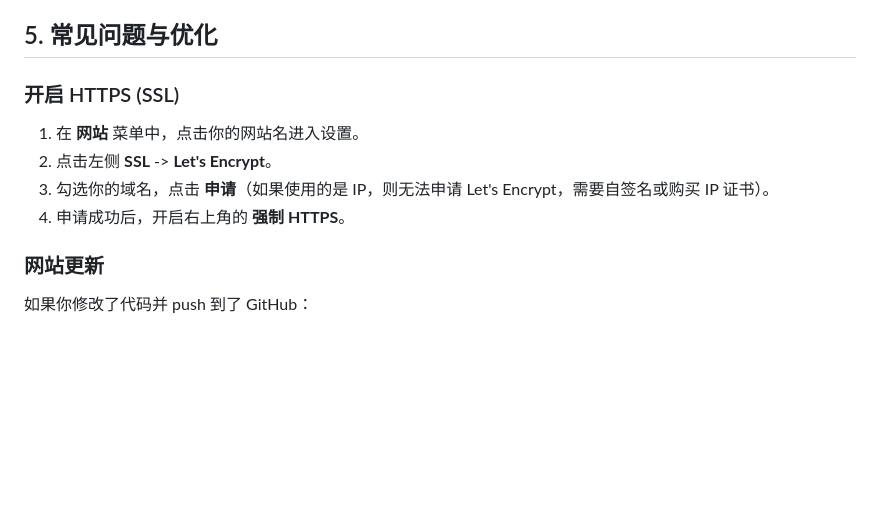
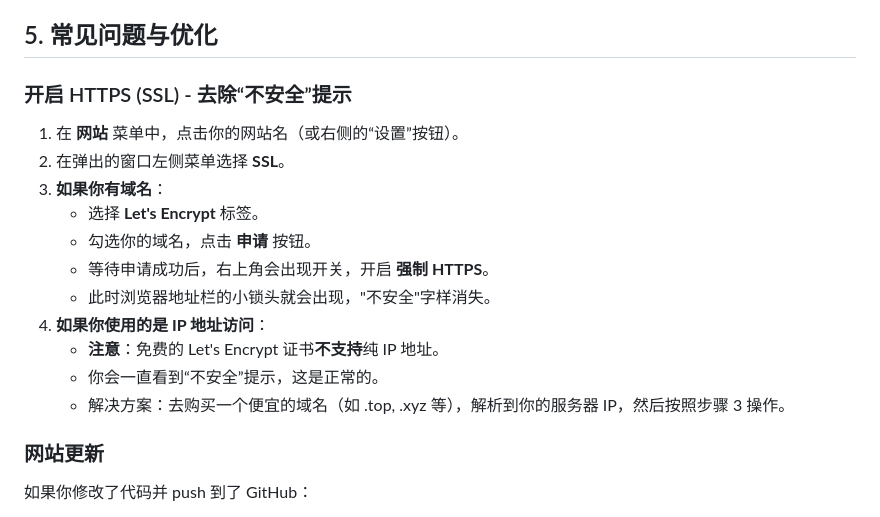
Before and after one commit to Stone-People-Like/Web, a Markdown page: DEPLOY_BT.md, the part around the change. Rendered like a GitHub page; blank space fills up the shorter version.

Commit message:
Update Baota deployment guide with detailed SSL instructions

```diff
--- a/DEPLOY_BT.md
+++ b/DEPLOY_BT.md
@@ -54,11 +54,18 @@
 
 ## 5. 常见问题与优化
 
-### 开启 HTTPS (SSL)
-1. 在 **网站** 菜单中，点击你的网站名进入设置。
-2. 点击左侧 **SSL** -> **Let's Encrypt**。
-3. 勾选你的域名，点击 **申请**（如果使用的是 IP，则无法申请 Let's Encrypt，需要自签名或购买 IP 证书）。
-4. 申请成功后，开启右上角的 **强制 HTTPS**。
+### 开启 HTTPS (SSL) - 去除“不安全”提示
+1. 在 **网站** 菜单中，点击你的网站名（或右侧的“设置”按钮）。
+2. 在弹出的窗口左侧菜单选择 **SSL**。
+3. **如果你有域名**：
+   - 选择 **Let's Encrypt** 标签。
+   - 勾选你的域名，点击 **申请** 按钮。
+   - 等待申请成功后，右上角会出现开关，开启 **强制 HTTPS**。
+   - 此时浏览器地址栏的小锁头就会出现，"不安全"字样消失。
+4. **如果你使用的是 IP 地址访问**：
+   - **注意**：免费的 Let's Encrypt 证书**不支持**纯 IP 地址。
+   - 你会一直看到“不安全”提示，这是正常的。
+   - 解决方案：去购买一个便宜的域名（如 .top, .xyz 等），解析到你的服务器 IP，然后按照步骤 3 操作。
 
 ### 网站更新
 如果你修改了代码并 push 到了 GitHub：
```
